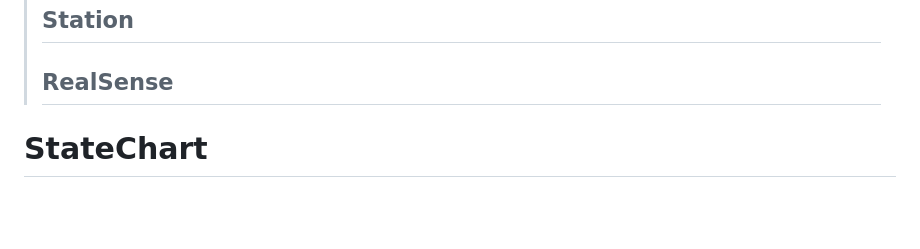
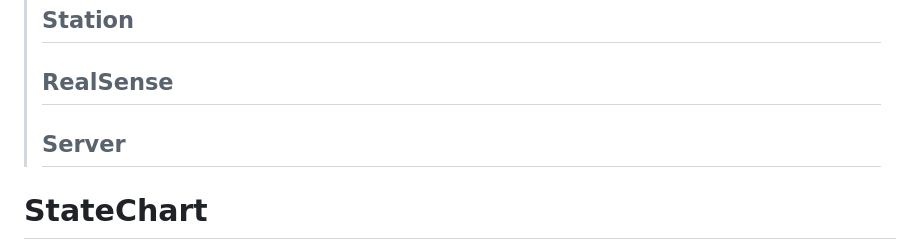
Before and after one commit to CrowWhale/ADDINEDU_Final_DeliveryRobot, a Markdown page: README.md, the part around the change. GitHub-like rendering; blank space fills up the shorter version.

```diff
--- a/README.md
+++ b/README.md
@@ -72,7 +72,7 @@ Introduction
 > >
 > ## Station
 > ## RealSense
-
+> ## Server
 # StateChart
 ![Screenshot from 2023-11-14 18-27-09](https://github.com/addinedu-ros-2nd/robot-repo-1/assets/132206474/4b8a4b3b-2843-48c0-ba67-29bd906329db)
 
```
